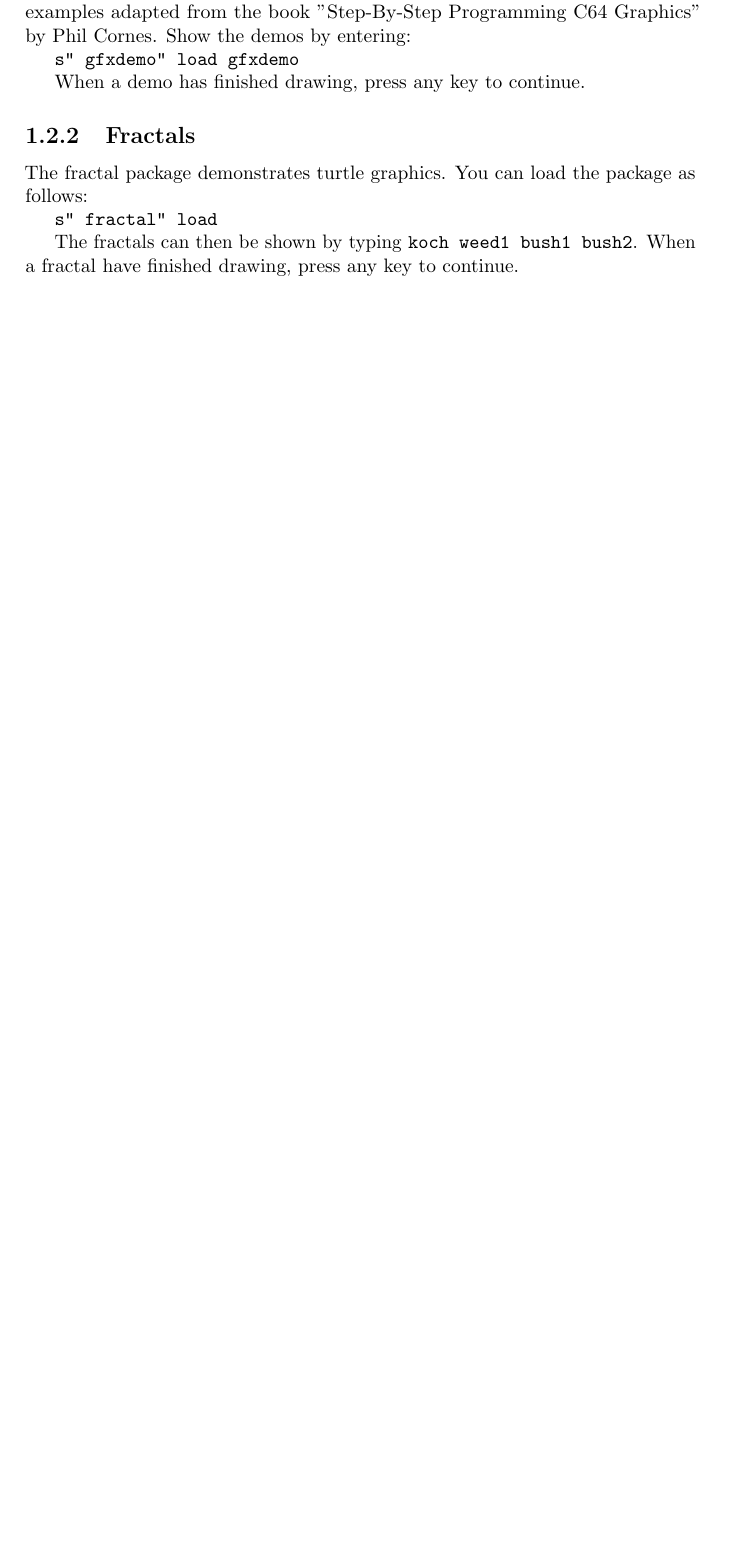
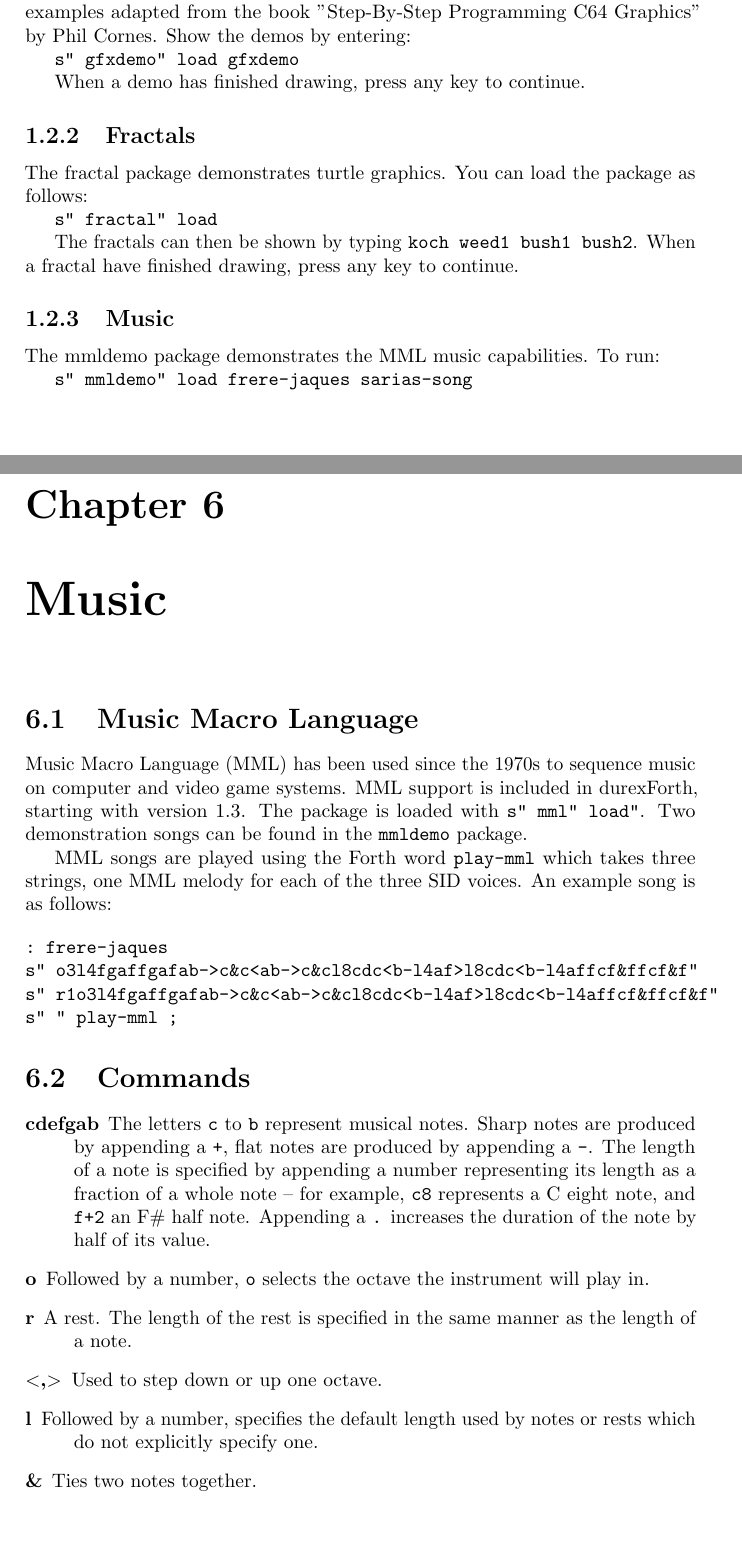
Before and after one commit to jkotlinski/durexforth, a LaTeX thesis (docs/manual.tex, which reads docs/intro.tex, docs/mml.tex): part of page 5 of 26 before the commit and two parts of pages 5 and 23 of 27 after it, the two joined at a grey line, cut so that both start at the same text, the shorter picture padded with empty space. Compiled offline with pdfLaTeX.

Commit message:
Document MML, fix MML stopping

```diff
--- a/docs/intro.tex
+++ b/docs/intro.tex
@@ -53,3 +53,9 @@ The fractal package demonstrates turtle graphics. You can load the package as fo
 \texttt{s" fractal" load}
 
 The fractals can then be shown by typing \texttt{koch weed1 bush1 bush2}. When a fractal have finished drawing, press any key to continue.
+
+\subsection{Music}
+
+The mmldemo package demonstrates the MML music capabilities. To run:
+
+\texttt{s" mmldemo" load frere-jaques sarias-song}
--- /dev/null
+++ b/docs/mml.tex
@@ -0,0 +1,25 @@
+\chapter{Music}
+
+\section{Music Macro Language}
+
+Music Macro Language (MML) has been used since the 1970s to sequence music on computer and video game systems. MML support is included in durexForth, starting with version 1.3. The package is loaded with \texttt{s" mml" load"}. Two demonstration songs can be found in the \texttt{mmldemo} package.
+
+MML songs are played using the Forth word \texttt{play-mml} which takes three strings, one MML melody for each of the three SID voices. An example song is as follows:
+
+\begin{verbatim}
+: frere-jaques
+s" o3l4fgaffgafab->c&c<ab->c&cl8cdc<b-l4af>l8cdc<b-l4affcf&ffcf&f"
+s" r1o3l4fgaffgafab->c&c<ab->c&cl8cdc<b-l4af>l8cdc<b-l4affcf&ffcf&f"
+s" " play-mml ;
+\end{verbatim}
+
+\section{Commands}
+
+\begin{description}
+\item[cdefgab] The letters \texttt{c} to \texttt{b} represent musical notes. Sharp notes are produced by appending a \texttt{+}, flat notes are produced by appending a \texttt{-}. The length of a note is specified by appending a number representing its length as a fraction of a whole note -- for example, \texttt{c8} represents a C eight note, and \texttt{f+2} an F\# half note. Appending a \texttt{.} increases the duration of the note by half of its value.
+\item[o] Followed by a number, \texttt{o} selects the octave the instrument will play in.
+\item[r] A rest. The length of the rest is specified in the same manner as the length of a note.
+\item[$<$,$>$] Used to step down or up one octave.
+\item[l] Followed by a number, specifies the default length used by notes or rests which do not explicitly specify one.
+\item[\&] Ties two notes together.
+\end{description}
```
Also changed, not shown: docs/manual.tex (+1 -0 lines), 2 other files.
